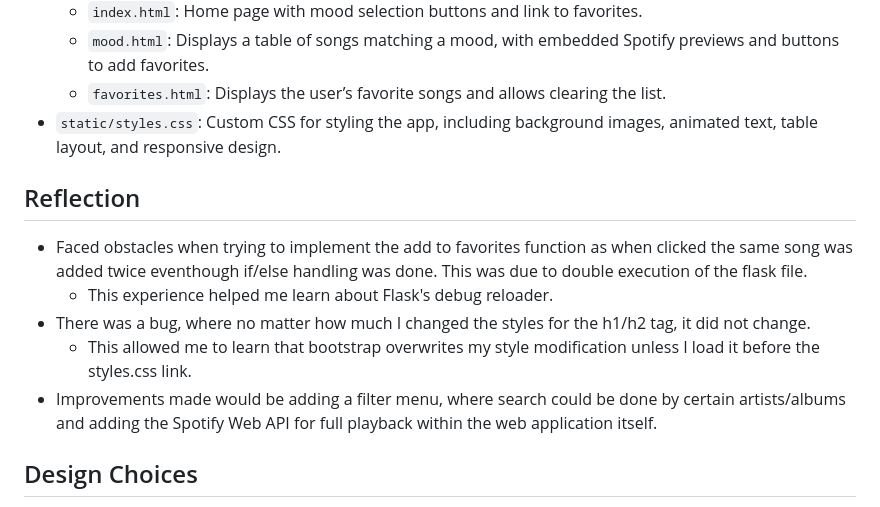
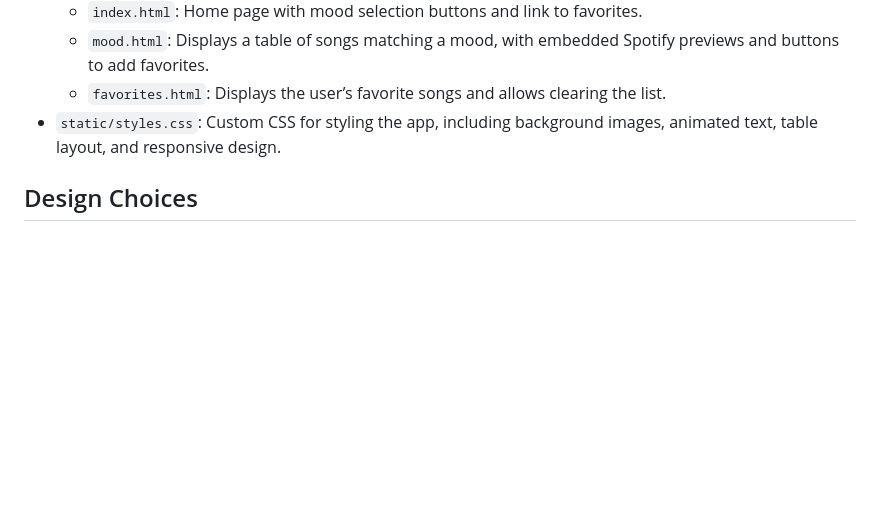
Before and after one commit to sekithas/mood-matching-music, a Markdown page: README.md, the part around the change. GitHub-like rendering; blank space fills up the shorter version.

```diff
--- a/README.md
+++ b/README.md
@@ -36,13 +36,6 @@ Mood Matching Music is a web application that recommends songs based on a user
     - `favorites.html`: Displays the user’s favorite songs and allows clearing the list.
 - `static/styles.css`: Custom CSS for styling the app, including background images, animated text, table layout, and responsive design.
 
-## Reflection
-- Faced obstacles when trying to implement the add to favorites function as when clicked the same song was added twice eventhough if/else handling was done. This was due to double execution of the flask file.
-    - This experience helped me learn about Flask's debug reloader.
-- There was a bug, where no matter how much I changed the styles for the h1/h2 tag, it did not change.
-    - This allowed me to learn that bootstrap overwrites my style modification unless I load it before the styles.css link.
-- Improvements made would be adding a filter menu, where search could be done by certain artists/albums and adding the Spotify Web API for full playback within the web application itself.
-
 ## Design Choices
 - While databases were considered for favorites, sessions was chosen instead of databases because of its simplicity in implementation in a personal app.
 - Specific valence and energy values were used for each route.
```
